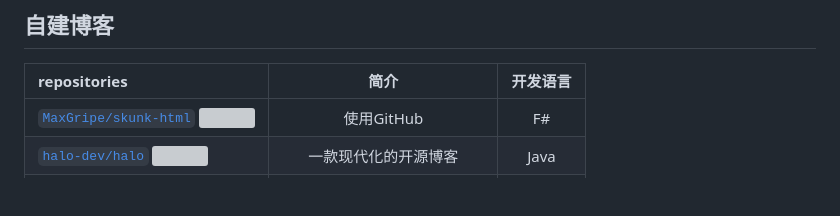
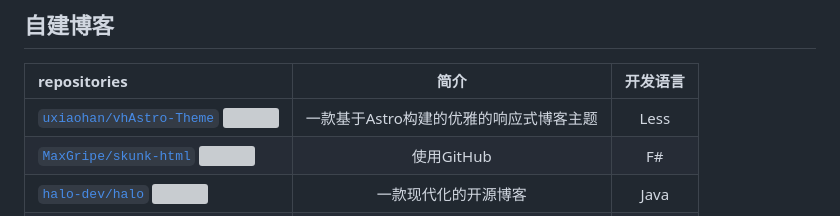
Before and after one commit to weihubeats/Asuna, a Markdown page: README.md, the part around the change. GitHub-like rendering; blank space fills up the shorter version; grey boxes are pictures that could not be loaded.

Commit message:
:tada: add doc

```diff
--- a/README.md
+++ b/README.md
@@ -440,6 +440,7 @@ repositories | 简介  |开发语言|
 ## 自建博客
  repositories | 简介  |开发语言|
  :------------ |:---:|:---:|
+[`uxiaohan/vhAstro-Theme` ![](https://img.shields.io/github/stars/uxiaohan/vhAstro-Theme.svg?style=social&label=Star)](https://github.com/uxiaohan/vhAstro-Theme)|一款基于Astro构建的优雅的响应式博客主题|Less
 [`MaxGripe/skunk-html` ![](https://img.shields.io/github/stars/MaxGripe/skunk-html.svg?style=social&label=Star)](https://github.com/MaxGripe/skunk-html)|使用GitHub|F#
 [`halo-dev/halo` ![](https://img.shields.io/github/stars/halo-dev/halo.svg?style=social&label=Star)](https://github.com/halo-dev/halo)|一款现代化的开源博客|Java
 [`88250/solo` ![](https://img.shields.io/github/stars/88250/solo.svg?style=social&label=Star)](https://github.com/88250/solo)|小而美的开源博客系统|Java
```
